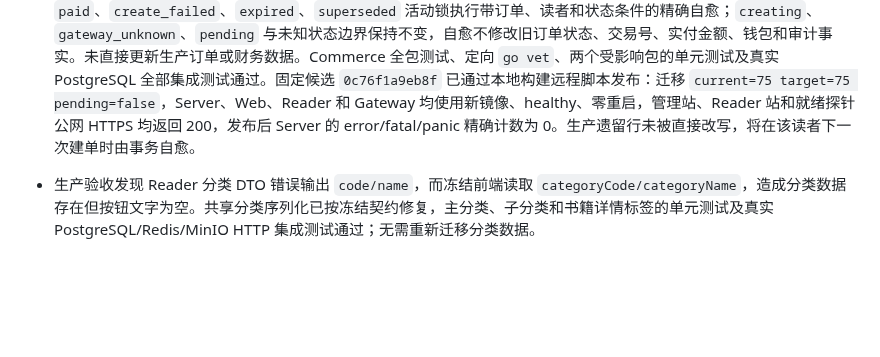
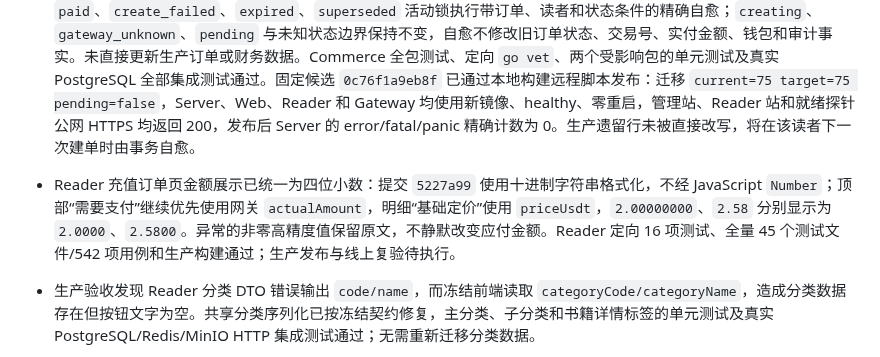
Before and after one commit to yveJohn/moonbook, a Markdown page: docs/progress/refactor-status.md, the part around the change. Drawn GitHub-style; blank space fills up the shorter version.

Commit message:
记录充值金额四位展示进度

```diff
--- a/docs/progress/refactor-status.md
+++ b/docs/progress/refactor-status.md
@@ -32,6 +32,7 @@
 
 - GM Pay v2 充值二维码不显示的根因已关闭：生产只读排查确认 GM Pay 已创建订单和收款地址，但 v2.0.0 成功响应固定返回大写 `currency=USD`、`token=USDT`，Moonbook 旧客户端按小写严格比较后把确定的成功响应误判为 `RESPONSE_MISMATCH`，订单进入 `gateway_unknown` 且未保存支付地址。客户端现仅对语义固定的 USD/USDT 使用大小写不敏感比较并规范化为小写，订单号、金额、实际金额、状态、地址、有效期和支付 URL 继续严格校验；各字段失败使用稳定脱敏码。过期逻辑保留已有创建诊断，管理订单详情增加失败码和失败原因。生产样本订单 `RC2089645633658621954`、`RC2089645633658621955` 已在 GM Pay 过期，不得支付。本地 EPUSDT/充值/管理订单测试、定向 `go vet`、迁移 75 的真实 PostgreSQL 集成测试、管理前端 39 项合同测试、ESLint 和生产构建通过。提交 `09639f10668d` 已通过本地构建远程发布脚本部署到生产：迁移无新增应用且最终为 `current=75 target=75 pending=false`，Server、Web、Reader 和 Gateway 均运行新镜像、healthy、零重启，管理站、Reader 站和 Reader API 公网 HTTPS 均返回 200，发布后 10 分钟 Server 无 error/fatal/panic 日志。
 - 人工补单后第二次充值返回 `internal service error` 的根因已关闭：订单 `RC2089645633658621956` 已为 `paid`，钱包流水与 `manual_success` 审计存在，但人工补单事务未清除 `active_reader_id`，后续建单因遇到意外的活动 `paid` 状态而失败。提交 `a4948f8` 已让人工补单在同一事务释放活动锁，并让充值建单在读者 advisory lock 内对遗留的 `paid`、`create_failed`、`expired`、`superseded` 活动锁执行带订单、读者和状态条件的精确自愈；`creating`、`gateway_unknown`、`pending` 与未知状态边界保持不变，自愈不修改旧订单状态、交易号、实付金额、钱包和审计事实。未直接更新生产订单或财务数据。Commerce 全包测试、定向 `go vet`、两个受影响包的单元测试及真实 PostgreSQL 全部集成测试通过。固定候选 `0c76f1a9eb8f` 已通过本地构建远程脚本发布：迁移 `current=75 target=75 pending=false`，Server、Web、Reader 和 Gateway 均使用新镜像、healthy、零重启，管理站、Reader 站和就绪探针公网 HTTPS 均返回 200，发布后 Server 的 error/fatal/panic 精确计数为 0。生产遗留行未被直接改写，将在该读者下一次建单时由事务自愈。
+- Reader 充值订单页金额展示已统一为四位小数：提交 `5227a99` 使用十进制字符串格式化，不经 JavaScript `Number`；顶部“需要支付”继续优先使用网关 `actualAmount`，明细“基础定价”使用 `priceUsdt`，`2.00000000`、`2.58` 分别显示为 `2.0000`、`2.5800`。异常的非零高精度值保留原文，不静默改变应付金额。Reader 定向 16 项测试、全量 45 个测试文件/542 项用例和生产构建通过；生产发布与线上复验待执行。
 - 生产验收发现 Reader 分类 DTO 错误输出 `code/name`，而冻结前端读取 `categoryCode/categoryName`，造成分类数据存在但按钮文字为空。共享分类序列化已按冻结契约修复，主分类、子分类和书籍详情标签的单元测试及真实 PostgreSQL/Redis/MinIO HTTP 集成测试通过；无需重新迁移分类数据。
 - Reader 购买余额误判已关闭：普通计价章节、固定价章节和整书恢复旧系统的金币优先、钻石补足语义，会员固定只使用钻石，不再受商品 `allow_bonus_coin` 错误配置影响；商品迁移重跑会同步抵扣、有效期、排序及来源字段。Commerce 全包测试、定向 `go vet`、真实 PostgreSQL 购买测试以及只读 MySQL 8.4 到 PostgreSQL 17 的迁移重跑测试通过。
 
```
Also changed, not shown: 1 other file.
